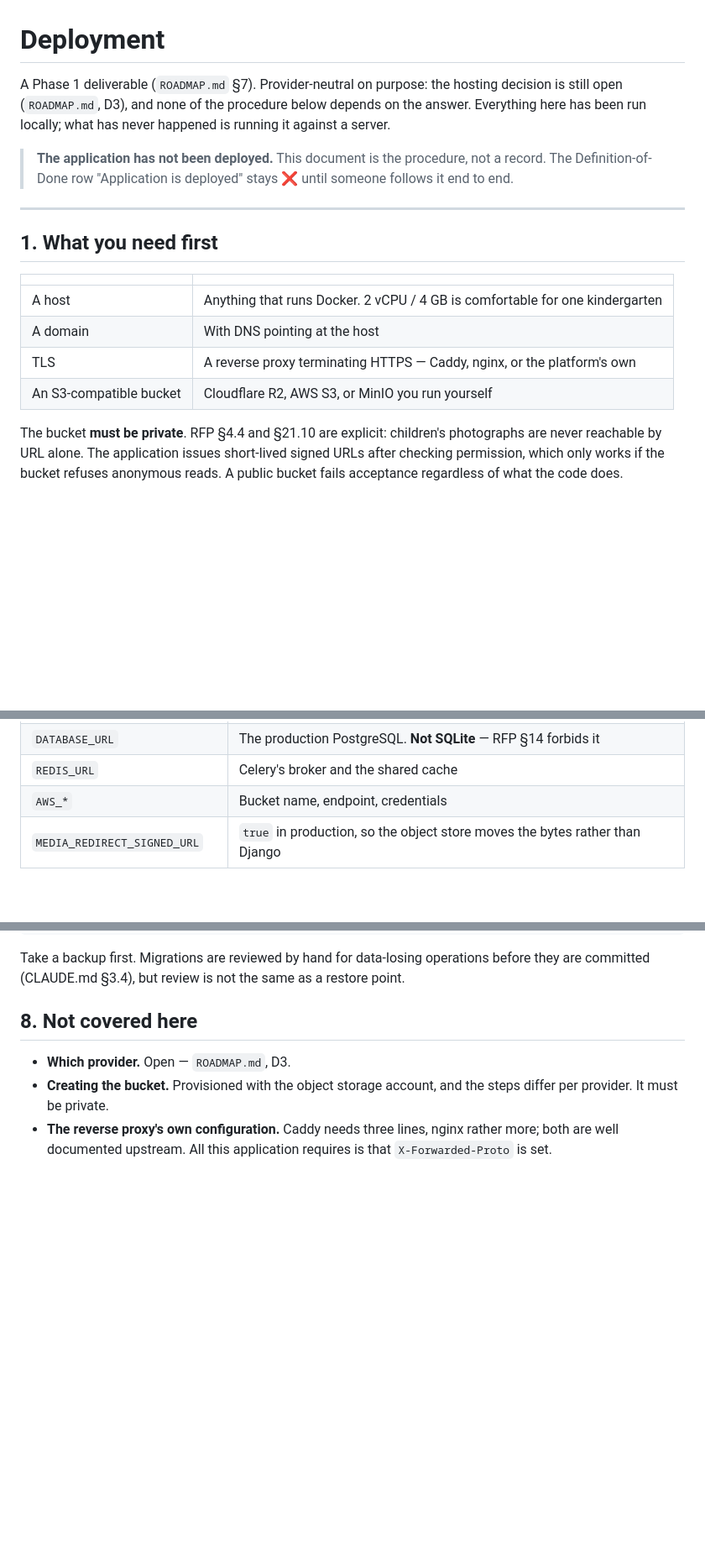
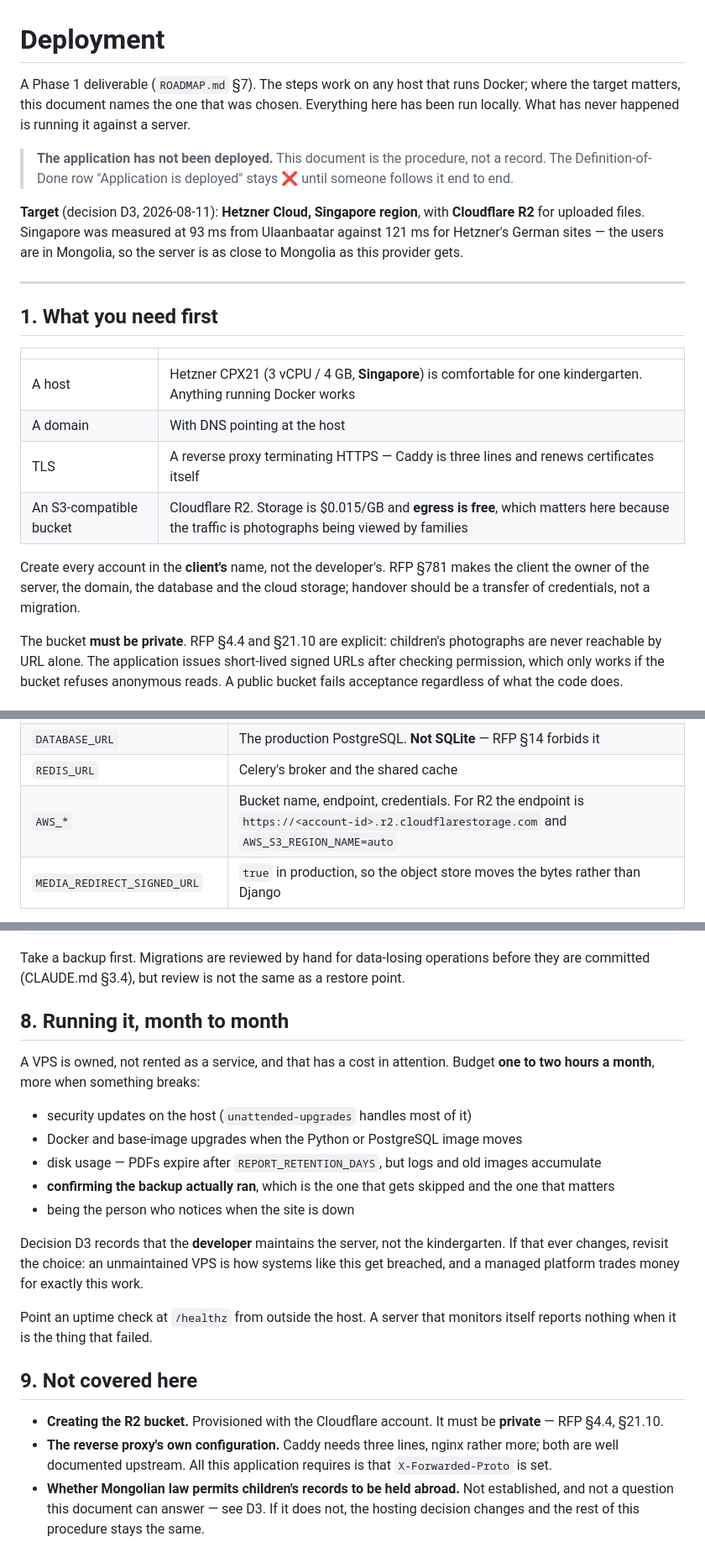
Before and after one commit to usukh6ayar/ByatshanNuudelchid, a Markdown page: docs/DEPLOYMENT.md, 3 parts joined by grey strips. Shown at 84% size. Drawn GitHub-style; blank space fills up the shorter version.

```diff
--- a/docs/DEPLOYMENT.md
+++ b/docs/DEPLOYMENT.md
@@ -1,13 +1,18 @@
 # Deployment
 
-A Phase 1 deliverable (`ROADMAP.md` §7). Provider-neutral on purpose: the
-hosting decision is still open (`ROADMAP.md`, D3), and none of the procedure
-below depends on the answer. Everything here has been run locally; what has
-never happened is running it against a server.
+A Phase 1 deliverable (`ROADMAP.md` §7). The steps work on any host that runs
+Docker; where the target matters, this document names the one that was chosen.
+Everything here has been run locally. What has never happened is running it
+against a server.
 
 > **The application has not been deployed.** This document is the procedure,
 > not a record. The Definition-of-Done row "Application is deployed" stays ❌
 > until someone follows it end to end.
+
+**Target** (decision D3, 2026-08-11): **Hetzner Cloud, Singapore region**,
+with **Cloudflare R2** for uploaded files. Singapore was measured at 93 ms
+from Ulaanbaatar against 121 ms for Hetzner's German sites — the users are in
+Mongolia, so the server is as close to Mongolia as this provider gets.
 
 ---
 
@@ -15,10 +20,14 @@ never happened is running it against a server.
 
 | | |
 |---|---|
-| A host | Anything that runs Docker. 2 vCPU / 4 GB is comfortable for one kindergarten |
+| A host | Hetzner CPX21 (3 vCPU / 4 GB, **Singapore**) is comfortable for one kindergarten. Anything running Docker works |
 | A domain | With DNS pointing at the host |
-| TLS | A reverse proxy terminating HTTPS — Caddy, nginx, or the platform's own |
-| An S3-compatible bucket | Cloudflare R2, AWS S3, or MinIO you run yourself |
+| TLS | A reverse proxy terminating HTTPS — Caddy is three lines and renews certificates itself |
+| An S3-compatible bucket | Cloudflare R2. Storage is $0.015/GB and **egress is free**, which matters here because the traffic is photographs being viewed by families |
+
+Create every account in the **client's** name, not the developer's. RFP §781
+makes the client the owner of the server, the domain, the database and the
+cloud storage; handover should be a transfer of credentials, not a migration.
 
 The bucket **must be private**. RFP §4.4 and §21.10 are explicit: children's
 photographs are never reachable by URL alone. The application issues
@@ -41,7 +50,7 @@ Every setting comes from the environment (RFP §690). Copy `.env.example` to
 | `DJANGO_CSRF_TRUSTED_ORIGINS` | `https://your-domain`. Without it, every form POST behind the proxy fails CSRF |
 | `DATABASE_URL` | The production PostgreSQL. **Not SQLite** — RFP §14 forbids it |
 | `REDIS_URL` | Celery's broker and the shared cache |
-| `AWS_*` | Bucket name, endpoint, credentials |
+| `AWS_*` | Bucket name, endpoint, credentials. For R2 the endpoint is `https://<account-id>.r2.cloudflarestorage.com` and `AWS_S3_REGION_NAME=auto` |
 | `MEDIA_REDIRECT_SIGNED_URL` | `true` in production, so the object store moves the bytes rather than Django |
 
 Generate a secret key with:
@@ -164,11 +173,35 @@ Take a backup first. Migrations are reviewed by hand for data-losing
 operations before they are committed (CLAUDE.md §3.4), but review is not the
 same as a restore point.
 
-## 8. Not covered here
+## 8. Running it, month to month
 
-- **Which provider.** Open — `ROADMAP.md`, D3.
-- **Creating the bucket.** Provisioned with the object storage account, and
-  the steps differ per provider. It must be private.
+A VPS is owned, not rented as a service, and that has a cost in attention.
+Budget **one to two hours a month**, more when something breaks:
+
+- security updates on the host (`unattended-upgrades` handles most of it)
+- Docker and base-image upgrades when the Python or PostgreSQL image moves
+- disk usage — PDFs expire after `REPORT_RETENTION_DAYS`, but logs and old
+  images accumulate
+- **confirming the backup actually ran**, which is the one that gets skipped
+  and the one that matters
+- being the person who notices when the site is down
+
+Decision D3 records that the **developer** maintains the server, not the
+kindergarten. If that ever changes, revisit the choice: an unmaintained VPS
+is how systems like this get breached, and a managed platform trades money
+for exactly this work.
+
+Point an uptime check at `/healthz` from outside the host. A server that
+monitors itself reports nothing when it is the thing that failed.
+
+## 9. Not covered here
+
+- **Creating the R2 bucket.** Provisioned with the Cloudflare account. It
+  must be **private** — RFP §4.4, §21.10.
 - **The reverse proxy's own configuration.** Caddy needs three lines, nginx
   rather more; both are well documented upstream. All this application
   requires is that `X-Forwarded-Proto` is set.
+- **Whether Mongolian law permits children's records to be held abroad.**
+  Not established, and not a question this document can answer — see D3. If
+  it does not, the hosting decision changes and the rest of this procedure
+  stays the same.
```
Also changed, not shown: ROADMAP.md (+70 -26 lines).
